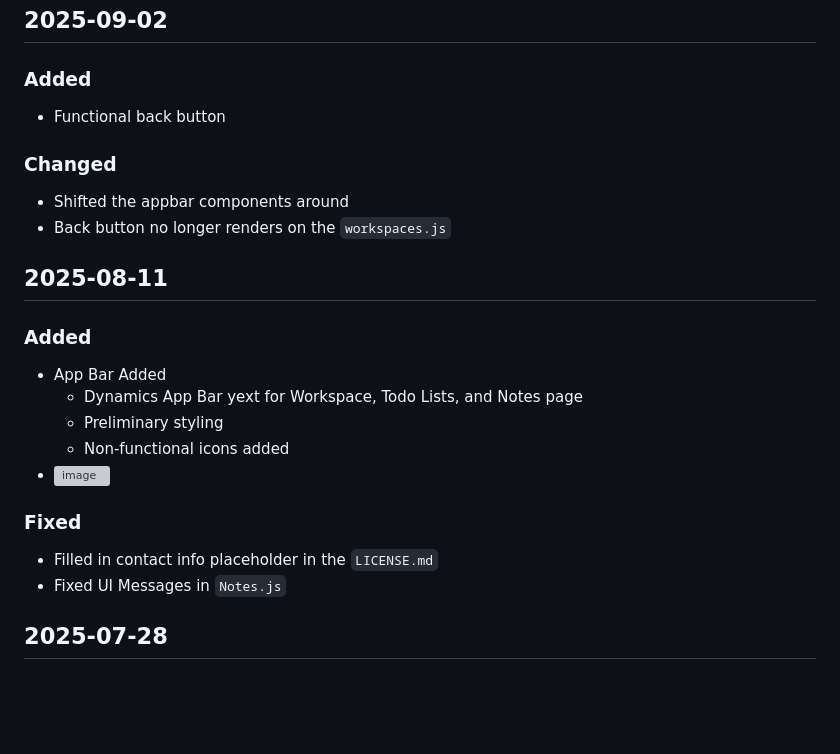
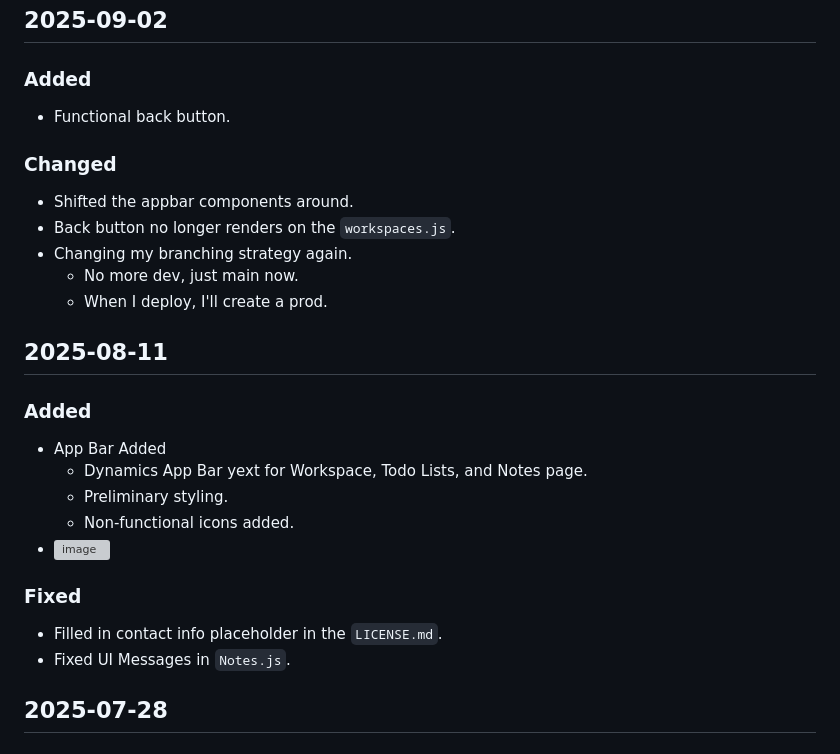
Before and after one commit to VanillaIceCube/Notoli, a Markdown page: CHANGELOG.md, the part around the change. Rendered like a GitHub page; blank space fills up the shorter version; grey boxes are pictures that could not be loaded.

Commit message:
Changing my branching strategy again.

```diff
--- a/CHANGELOG.md
+++ b/CHANGELOG.md
@@ -4,22 +4,25 @@ All notable changes to this project are documented in this file.
 
 ## 2025-09-02
 ### Added
-- Functional back button
+- Functional back button.
 ### Changed
-- Shifted the appbar components around
-- Back button no longer renders on the `workspaces.js`
+- Shifted the appbar components around.
+- Back button no longer renders on the `workspaces.js`.
+- Changing my branching strategy again.
+  - No more dev, just main now.
+  - When I deploy, I'll create a prod.
 
 
 ## 2025-08-11
 ### Added
 - App Bar Added
-  - Dynamics App Bar yext for Workspace, Todo Lists, and Notes page
-  - Preliminary styling
-  - Non-functional icons added
+  - Dynamics App Bar yext for Workspace, Todo Lists, and Notes page.
+  - Preliminary styling.
+  - Non-functional icons added.
 - <img width="447" height="954" alt="image" src="https://github.com/user-attachments/assets/f7fd5187-9347-4b0a-8d99-4a31d3ac12bb" />
 ### Fixed
-- Filled in contact info placeholder in the `LICENSE.md`
-- Fixed UI Messages in `Notes.js`
+- Filled in contact info placeholder in the `LICENSE.md`.
+- Fixed UI Messages in `Notes.js`.
 
 
 ## 2025-07-28
```
